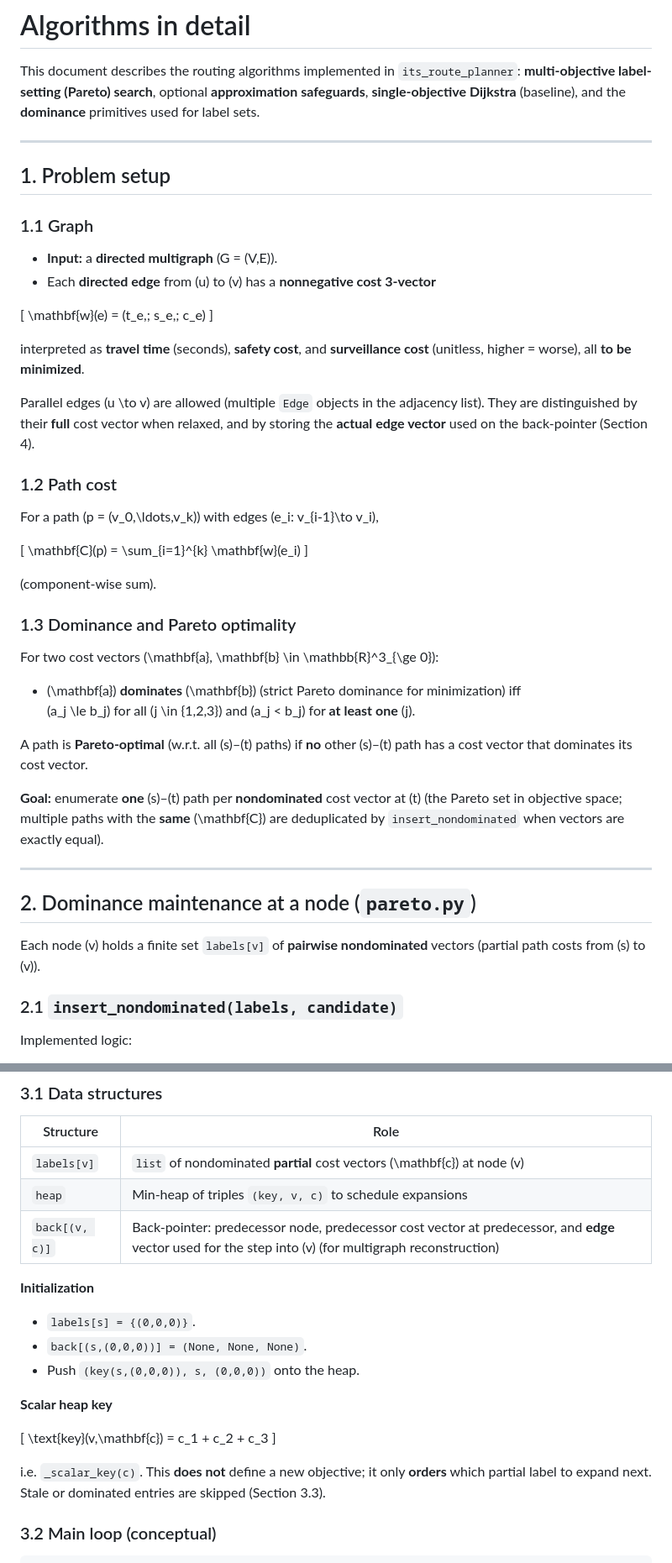
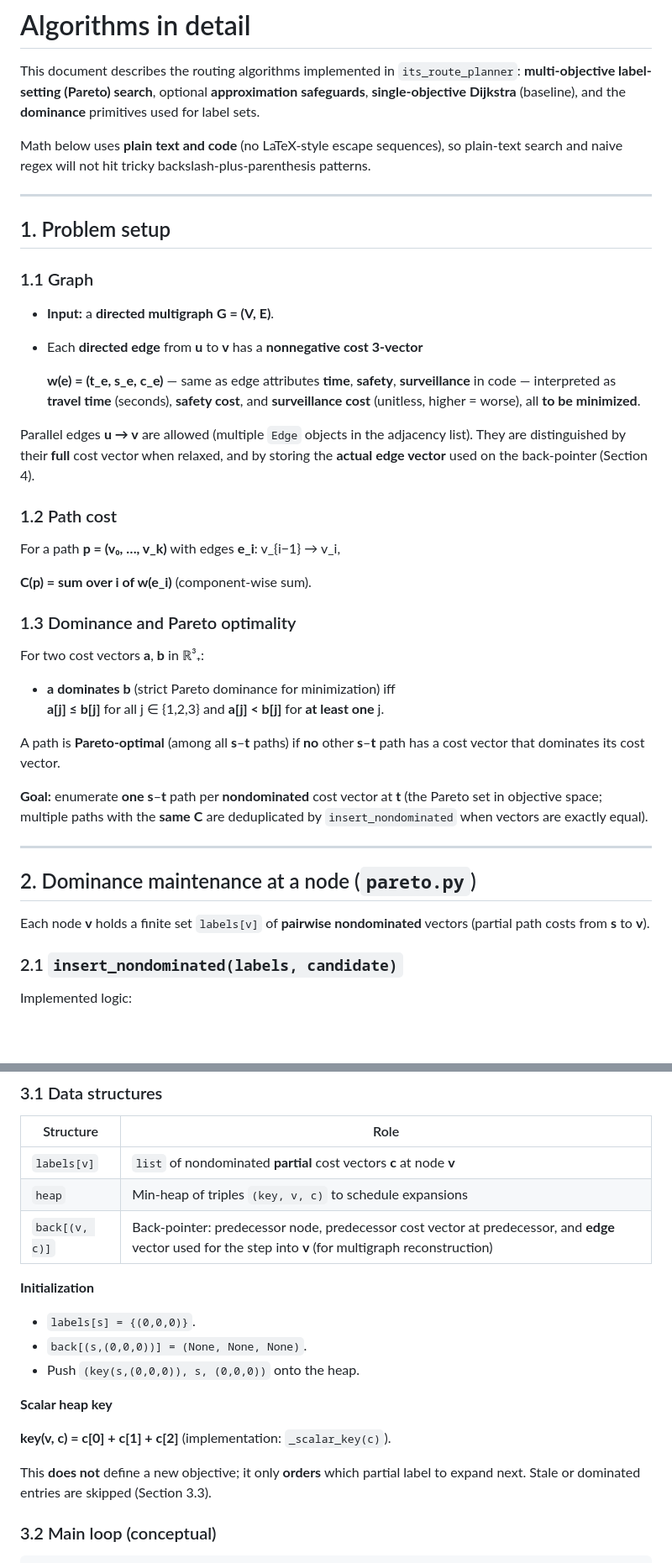
Before and after one commit to Jay-Lokhande/Intelligent-Transportation-Systems, a Markdown page: ALGORITHM.md, 2 parts joined by grey strips. Shown at 84% size. Drawn GitHub-style; blank space fills up the shorter version.

```diff
--- a/ALGORITHM.md
+++ b/ALGORITHM.md
@@ -1,6 +1,8 @@
 # Algorithms in detail
 
 This document describes the routing algorithms implemented in `its_route_planner`: **multi-objective label-setting (Pareto) search**, optional **approximation safeguards**, **single-objective Dijkstra** (baseline), and the **dominance** primitives used for label sets.
+
+Math below uses **plain text and code** (no LaTeX-style escape sequences), so plain-text search and naive regex will not hit tricky backslash-plus-parenthesis patterns.
 
 ---
 
@@ -8,43 +10,35 @@ This document describes the routing algorithms implemented in `its_route_planner
 
 ### 1.1 Graph
 
-- **Input:** a **directed multigraph** \(G = (V,E)\).
-- Each **directed edge** from \(u\) to \(v\) has a **nonnegative cost 3-vector**
+- **Input:** a **directed multigraph** **G = (V, E)**.
+- Each **directed edge** from **u** to **v** has a **nonnegative cost 3-vector**
 
-\[
-\mathbf{w}(e) = (t_e,\; s_e,\; c_e)
-\]
+  **w(e) = (t_e, s_e, c_e)** — same as edge attributes **time**, **safety**, **surveillance** in code — interpreted as **travel time** (seconds), **safety cost**, and **surveillance cost** (unitless, higher = worse), all **to be minimized**.
 
-interpreted as **travel time** (seconds), **safety cost**, and **surveillance cost** (unitless, higher = worse), all **to be minimized**.
-
-Parallel edges \(u \to v\) are allowed (multiple `Edge` objects in the adjacency list). They are distinguished by their **full** cost vector when relaxed, and by storing the **actual edge vector** used on the back-pointer (Section 4).
+Parallel edges **u → v** are allowed (multiple `Edge` objects in the adjacency list). They are distinguished by their **full** cost vector when relaxed, and by storing the **actual edge vector** used on the back-pointer (Section 4).
 
 ### 1.2 Path cost
 
-For a path \(p = (v_0,\ldots,v_k)\) with edges \(e_i: v_{i-1}\to v_i\),
+For a path **p = (v₀, …, v_k)** with edges **e_i**: v_{i−1} → v_i,
 
-\[
-\mathbf{C}(p) = \sum_{i=1}^{k} \mathbf{w}(e_i)
-\]
-
-(component-wise sum).
+**C(p) = sum over i of w(e_i)** (component-wise sum).
 
 ### 1.3 Dominance and Pareto optimality
 
-For two cost vectors \(\mathbf{a}, \mathbf{b} \in \mathbb{R}^3_{\ge 0}\):
+For two cost vectors **a**, **b** in ℝ³₊:
 
-- \(\mathbf{a}\) **dominates** \(\mathbf{b}\) (strict Pareto dominance for minimization) iff
-  \(a_j \le b_j\) for all \(j \in \{1,2,3\}\) and \(a_j < b_j\) for **at least one** \(j\).
+- **a** **dominates** **b** (strict Pareto dominance for minimization) iff
+  **a[j] ≤ b[j]** for all j ∈ {1,2,3} and **a[j] < b[j]** for **at least one** j.
 
-A path is **Pareto-optimal** (w.r.t. all \(s\)–\(t\) paths) if **no** other \(s\)–\(t\) path has a cost vector that dominates its cost vector.
+A path is **Pareto-optimal** (among all **s**–**t** paths) if **no** other **s**–**t** path has a cost vector that dominates its cost vector.
 
-**Goal:** enumerate **one** \(s\)–\(t\) path per **nondominated** cost vector at \(t\) (the Pareto set in objective space; multiple paths with the **same** \(\mathbf{C}\) are deduplicated by `insert_nondominated` when vectors are exactly equal).
+**Goal:** enumerate **one** **s**–**t** path per **nondominated** cost vector at **t** (the Pareto set in objective space; multiple paths with the **same** **C** are deduplicated by `insert_nondominated` when vectors are exactly equal).
 
 ---
 
 ## 2. Dominance maintenance at a node (`pareto.py`)
 
-Each node \(v\) holds a finite set `labels[v]` of **pairwise nondominated** vectors (partial path costs from \(s\) to \(v\)).
+Each node **v** holds a finite set `labels[v]` of **pairwise nondominated** vectors (partial path costs from **s** to **v**).
 
 ### 2.1 `insert_nondominated(labels, candidate)`
 
@@ -67,9 +61,9 @@ This is the main routine in `search.py`. It is a **label-setting / multi-criteri
 
 | Structure | Role |
 |-----------|------|
-| `labels[v]` | `list` of nondominated **partial** cost vectors \(\mathbf{c}\) at node \(v\) |
+| `labels[v]` | `list` of nondominated **partial** cost vectors **c** at node **v** |
 | `heap` | Min-heap of triples `(key, v, c)` to schedule expansions |
-| `back[(v, c)]` | Back-pointer: predecessor node, predecessor cost vector at predecessor, and **edge** vector used for the step into \(v\) (for multigraph reconstruction) |
+| `back[(v, c)]` | Back-pointer: predecessor node, predecessor cost vector at predecessor, and **edge** vector used for the step into **v** (for multigraph reconstruction) |
 
 **Initialization**
 
@@ -79,11 +73,9 @@ This is the main routine in `search.py`. It is a **label-setting / multi-criteri
 
 **Scalar heap key**
 
-\[
-\text{key}(v,\mathbf{c}) = c_1 + c_2 + c_3
-\]
+**key(v, c) = c[0] + c[1] + c[2]** (implementation: `_scalar_key(c)`).
 
-i.e. `_scalar_key(c)`. This **does not** define a new objective; it only **orders** which partial label to expand next. Stale or dominated entries are skipped (Section 3.3).
+This **does not** define a new objective; it only **orders** which partial label to expand next. Stale or dominated entries are skipped (Section 3.3).
 
 ### 3.2 Main loop (conceptual)
 
```
Also changed, not shown: other parts of ALGORITHM.md (+24 -28 lines).
